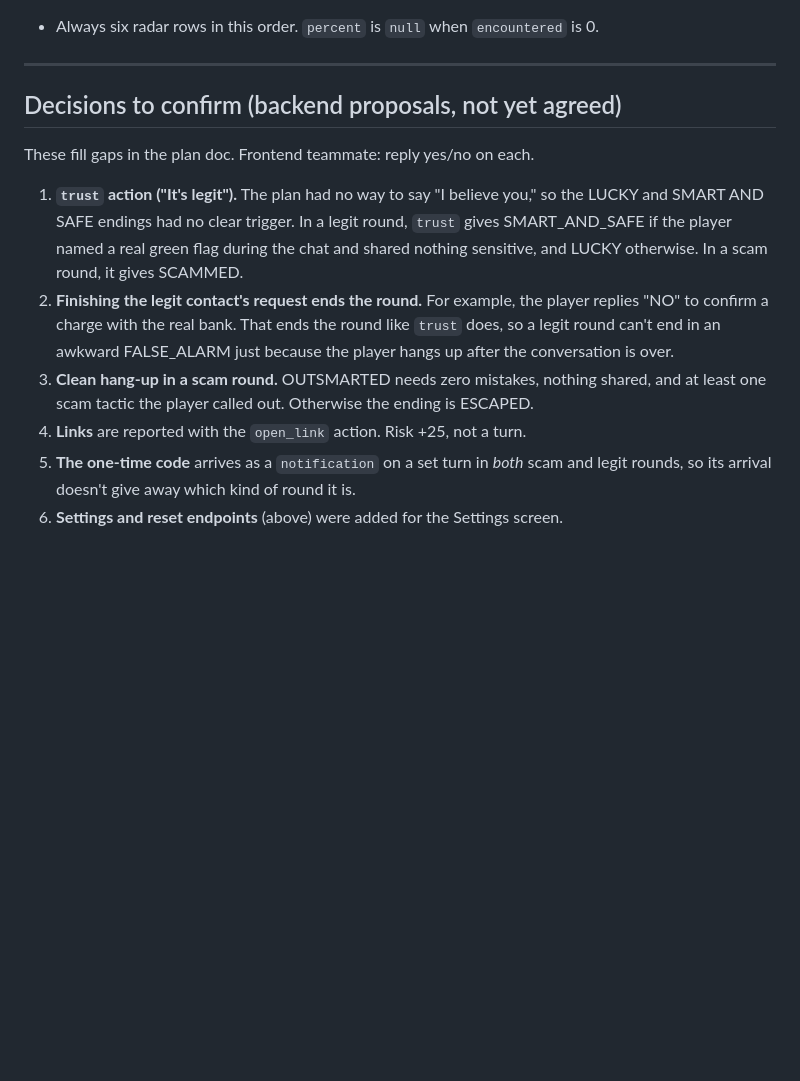
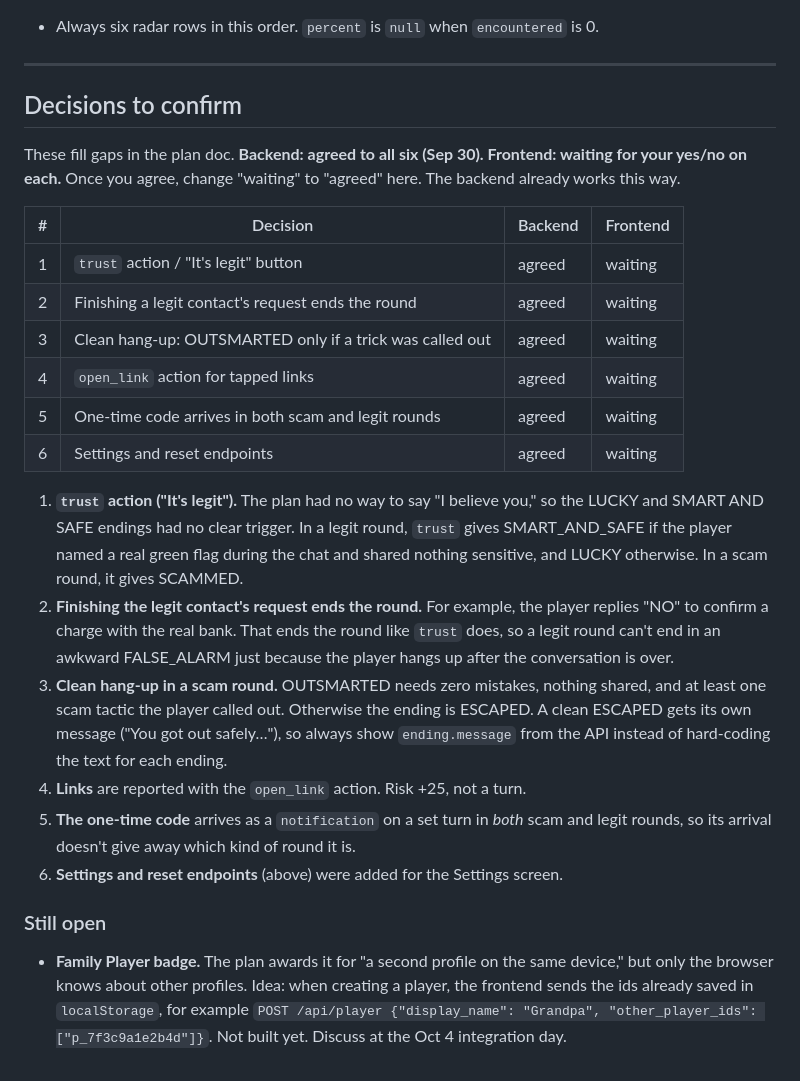
Before and after one commit to riyanshkallu/ConQuest, a Markdown page: api.md, the part around the change. Drawn GitHub-style; blank space fills up the shorter version.

Commit message:
api.md: record backend agreement on the six proposed decisions
All six accepted by backend; frontend sign-off still pending. Notes
that ending.message should always come from the API, and lists the
Family Player badge as an open question for the Oct 4 integration day.

```diff
--- a/api.md
+++ b/api.md
@@ -372,9 +372,20 @@ Only after the round ended (otherwise `409 round_not_ended`).
 
 ---
 
-## Decisions to confirm (backend proposals, not yet agreed)
+## Decisions to confirm
 
-These fill gaps in the plan doc. Frontend teammate: reply yes/no on each.
+These fill gaps in the plan doc. **Backend: agreed to all six (Sep 30). Frontend: waiting for your
+yes/no on each.** Once you agree, change "waiting" to "agreed" here. The backend already works
+this way.
+
+| # | Decision | Backend | Frontend |
+| --- | --- | --- | --- |
+| 1 | `trust` action / "It's legit" button | agreed | waiting |
+| 2 | Finishing a legit contact's request ends the round | agreed | waiting |
+| 3 | Clean hang-up: OUTSMARTED only if a trick was called out | agreed | waiting |
+| 4 | `open_link` action for tapped links | agreed | waiting |
+| 5 | One-time code arrives in both scam and legit rounds | agreed | waiting |
+| 6 | Settings and reset endpoints | agreed | waiting |
 
 1. **`trust` action ("It's legit").** The plan had no way to say "I believe you," so the
    LUCKY and SMART AND SAFE endings had no clear trigger. In a legit round, `trust` gives
@@ -384,8 +395,18 @@ These fill gaps in the plan doc. Frontend teammate: reply yes/no on each.
    to confirm a charge with the real bank. That ends the round like `trust` does, so a legit round
    can't end in an awkward FALSE_ALARM just because the player hangs up after the conversation is over.
 3. **Clean hang-up in a scam round.** OUTSMARTED needs zero mistakes, nothing shared, and at
-   least one scam tactic the player called out. Otherwise the ending is ESCAPED.
+   least one scam tactic the player called out. Otherwise the ending is ESCAPED. A clean
+   ESCAPED gets its own message ("You got out safely…"), so always show `ending.message`
+   from the API instead of hard-coding the text for each ending.
 4. **Links** are reported with the `open_link` action. Risk +25, not a turn.
 5. **The one-time code** arrives as a `notification` on a set turn in *both* scam and legit
    rounds, so its arrival doesn't give away which kind of round it is.
 6. **Settings and reset endpoints** (above) were added for the Settings screen.
+
+### Still open
+
+- **Family Player badge.** The plan awards it for "a second profile on the same device," but
+  only the browser knows about other profiles. Idea: when creating a player, the frontend sends
+  the ids already saved in `localStorage`, for example
+  `POST /api/player {"display_name": "Grandpa", "other_player_ids": ["p_7f3c9a1e2b4d"]}`.
+  Not built yet. Discuss at the Oct 4 integration day.
```
